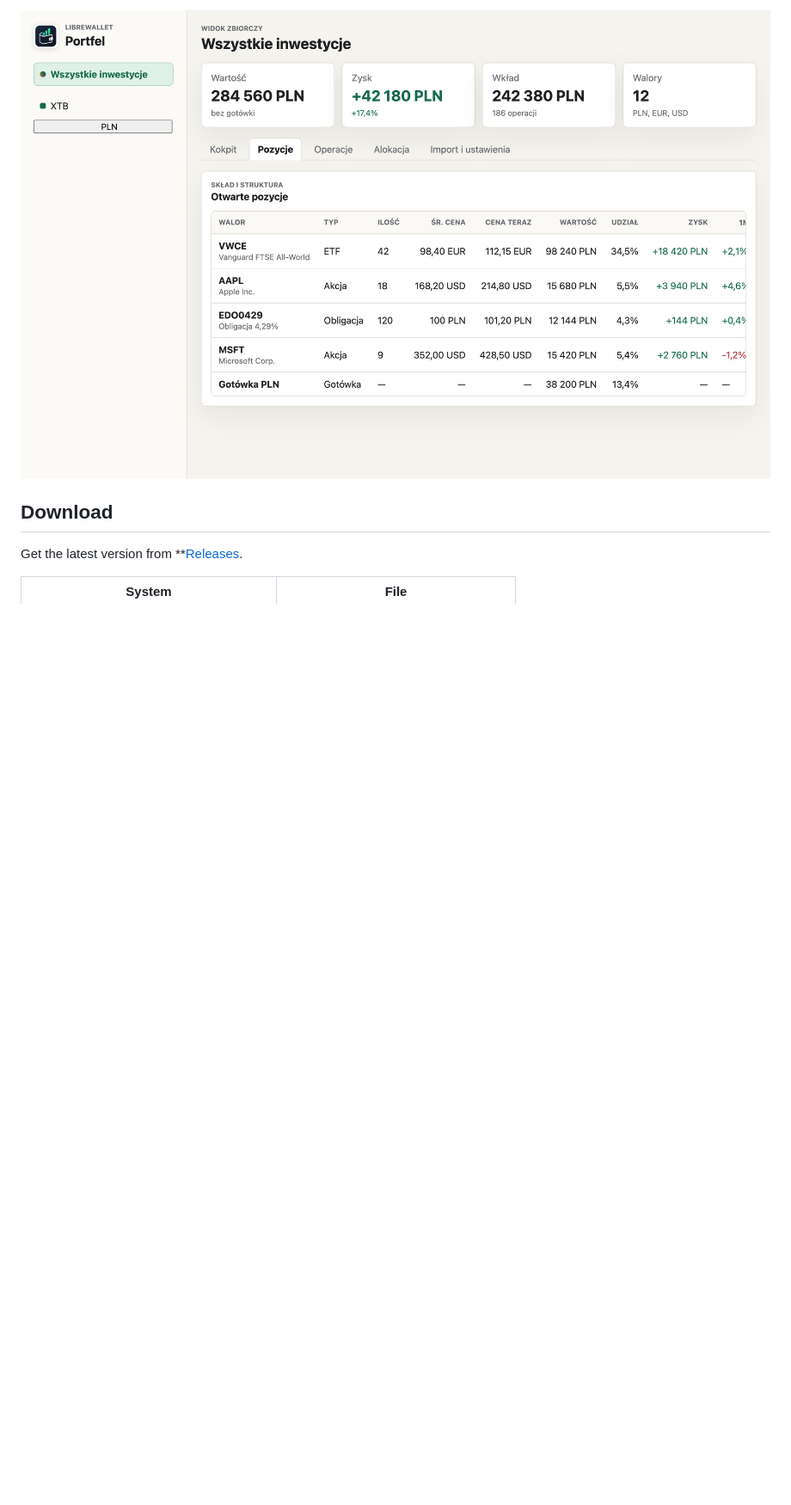
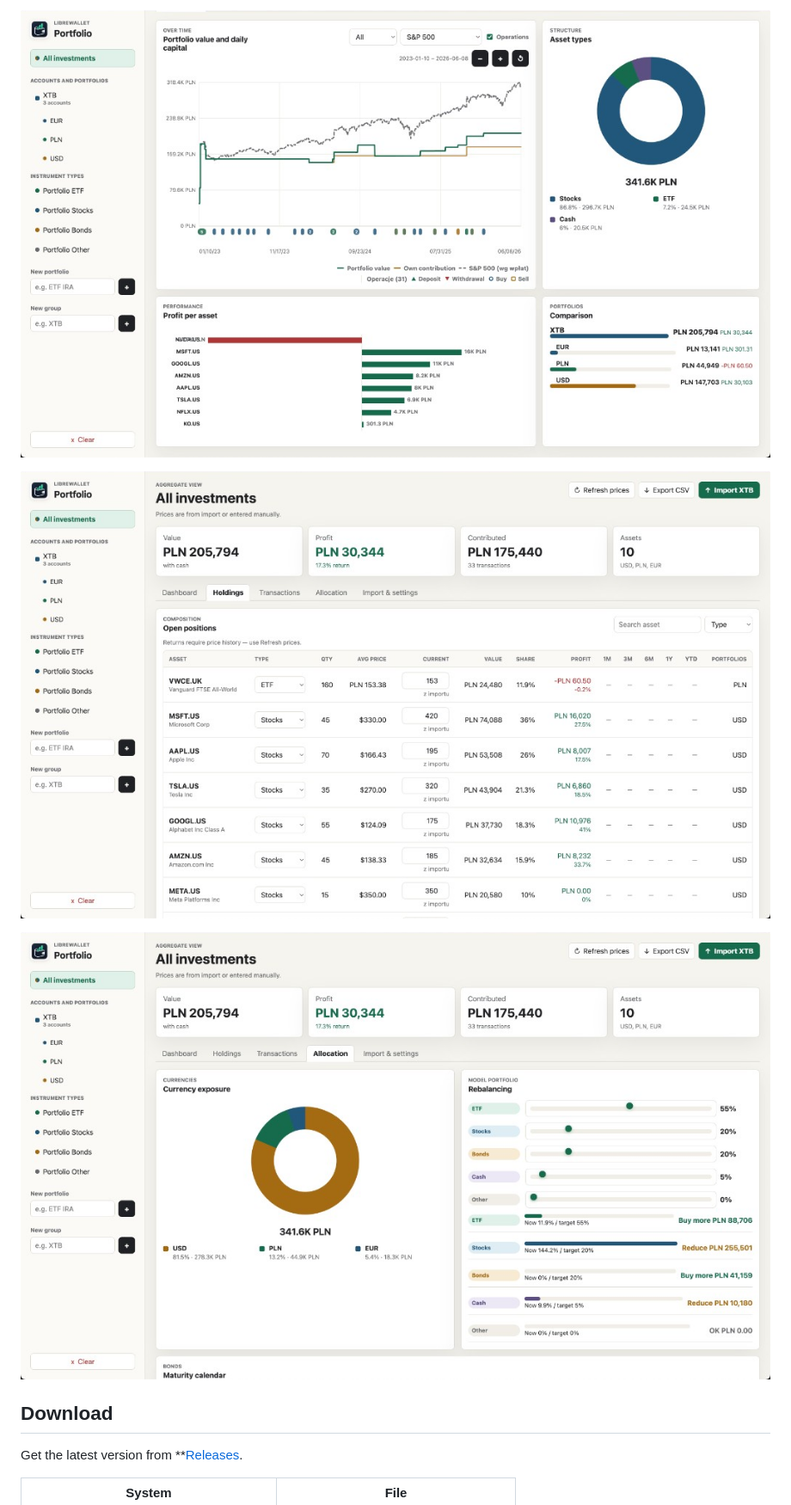
Before and after one commit to wedishprocentahc/librewallet, a Markdown page: README.md, the part around one of its changes. Shown at 86% size. Drawn GitHub-style; pictures changed too: docs/screenshots/allocation.png (added), docs/screenshots/dashboard-charts.png (added), docs/screenshots/holdings.png; blank space fills up the shorter version.

```diff
--- a/README.md
+++ b/README.md
@@ -12,5 +12,9 @@ Track your investments on your computer. **Your data never leaves your machine**
 
-![LibreWallet holdings — open positions with returns](docs/screenshots/holdings.png)
+![LibreWallet — charts and performance](docs/screenshots/dashboard-charts.png)
+
+![LibreWallet — holdings](docs/screenshots/holdings.png)
+
+![LibreWallet — allocation and rebalancing](docs/screenshots/allocation.png)
 
 ## Download
 
```
Also changed, not shown: other parts of README.md (+2 -2 lines), README.pl.md (+7 -3 lines), docs/screenshots/dashboard.png.
